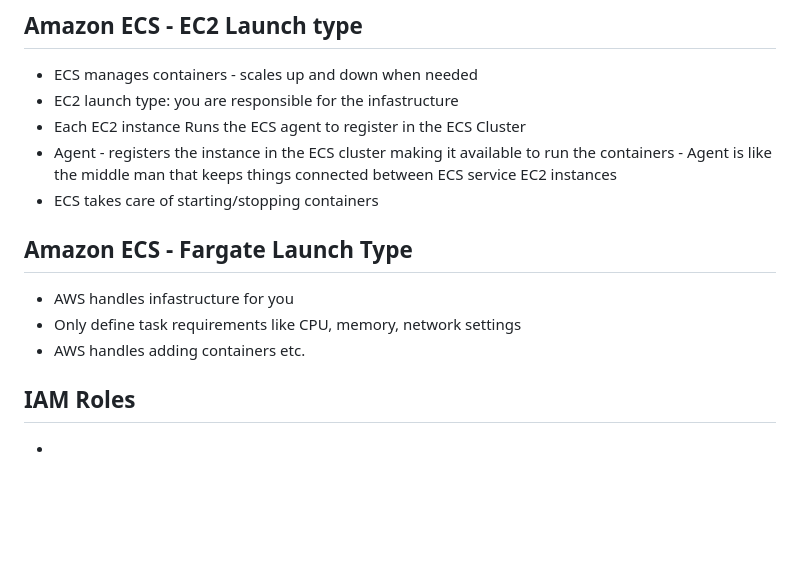
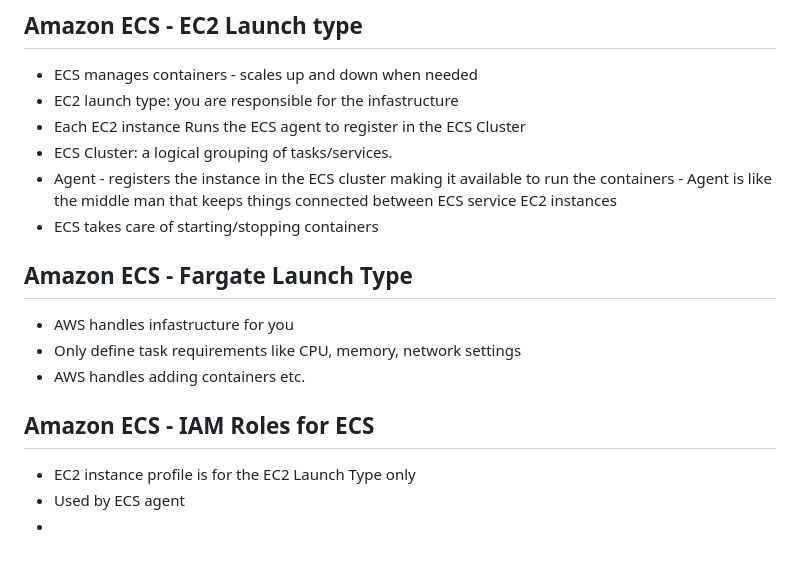
Before and after one commit to Mohammed-islam0907/learning-devops, a Markdown page: AWS/README.md, the part around the change. Drawn GitHub-style; blank space fills up the shorter version.

```diff
--- a/AWS/README.md
+++ b/AWS/README.md
@@ -325,6 +325,7 @@ How much:
 - ECS manages containers - scales up and down when needed
 - EC2 launch type: you are responsible for the infastructure
 - Each EC2 instance Runs the ECS agent to register in the ECS Cluster
+- ECS Cluster: a logical grouping of tasks/services.
 - Agent - registers the instance in the ECS cluster making it available to run the containers - Agent is like the middle man that keeps things connected between ECS service EC2 instances
 - ECS takes care of starting/stopping containers
 
@@ -334,6 +335,8 @@ How much:
 - Only define task requirements like CPU, memory, network settings
 - AWS handles adding containers etc.
 
-## IAM Roles
+## Amazon ECS - IAM Roles for ECS
 
+- EC2 instance profile is for the EC2 Launch Type only
+- Used by ECS agent
 -
```
